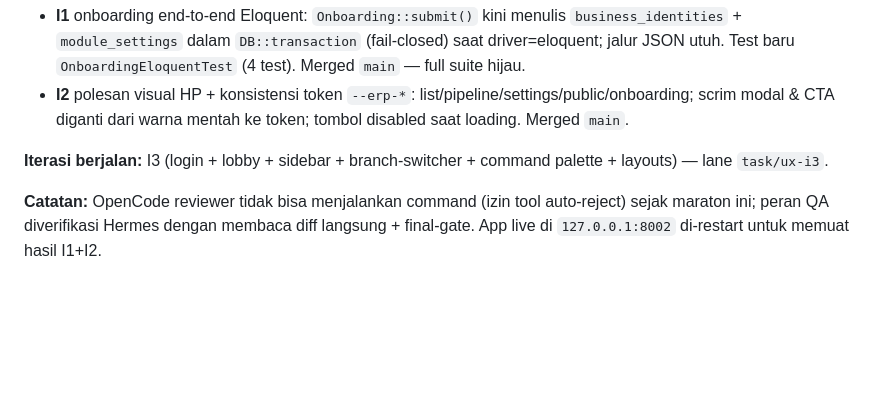
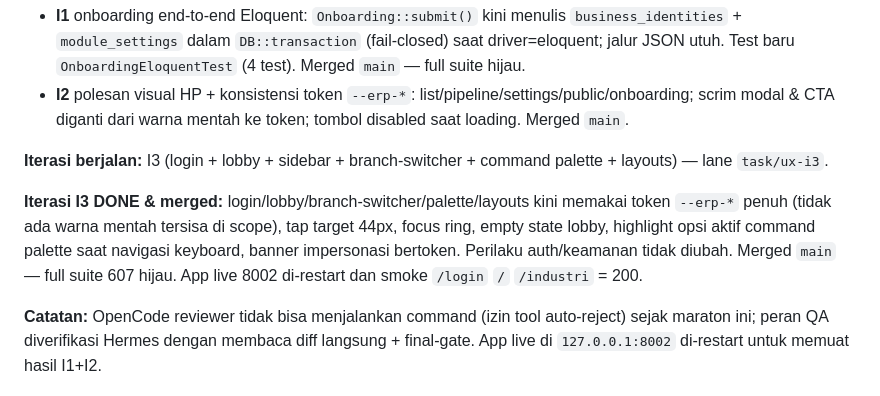
Before and after one commit to Banyumedia/agentic-business-operating-system, a Markdown page: docs/AUTOPILOT_STATUS.md, the part around the change. Drawn GitHub-style; blank space fills up the shorter version.

Commit message:
docs(status): record I3 merged

```diff
--- a/docs/AUTOPILOT_STATUS.md
+++ b/docs/AUTOPILOT_STATUS.md
@@ -9,6 +9,8 @@
 - **I2** polesan visual HP + konsistensi token `--erp-*`: list/pipeline/settings/public/onboarding; scrim modal & CTA diganti dari warna mentah ke token; tombol disabled saat loading. Merged `main`.
 
 **Iterasi berjalan:** I3 (login + lobby + sidebar + branch-switcher + command palette + layouts) — lane `task/ux-i3`.
+
+**Iterasi I3 DONE & merged:** login/lobby/branch-switcher/palette/layouts kini memakai token `--erp-*` penuh (tidak ada warna mentah tersisa di scope), tap target 44px, focus ring, empty state lobby, highlight opsi aktif command palette saat navigasi keyboard, banner impersonasi bertoken. Perilaku auth/keamanan tidak diubah. Merged `main` — full suite 607 hijau. App live 8002 di-restart dan smoke `/login` `/` `/industri` = 200.
 
 **Catatan:** OpenCode reviewer tidak bisa menjalankan command (izin tool auto-reject) sejak maraton ini; peran QA diverifikasi Hermes dengan membaca diff langsung + final-gate. App live di `127.0.0.1:8002` di-restart untuk memuat hasil I1+I2.
 
```
